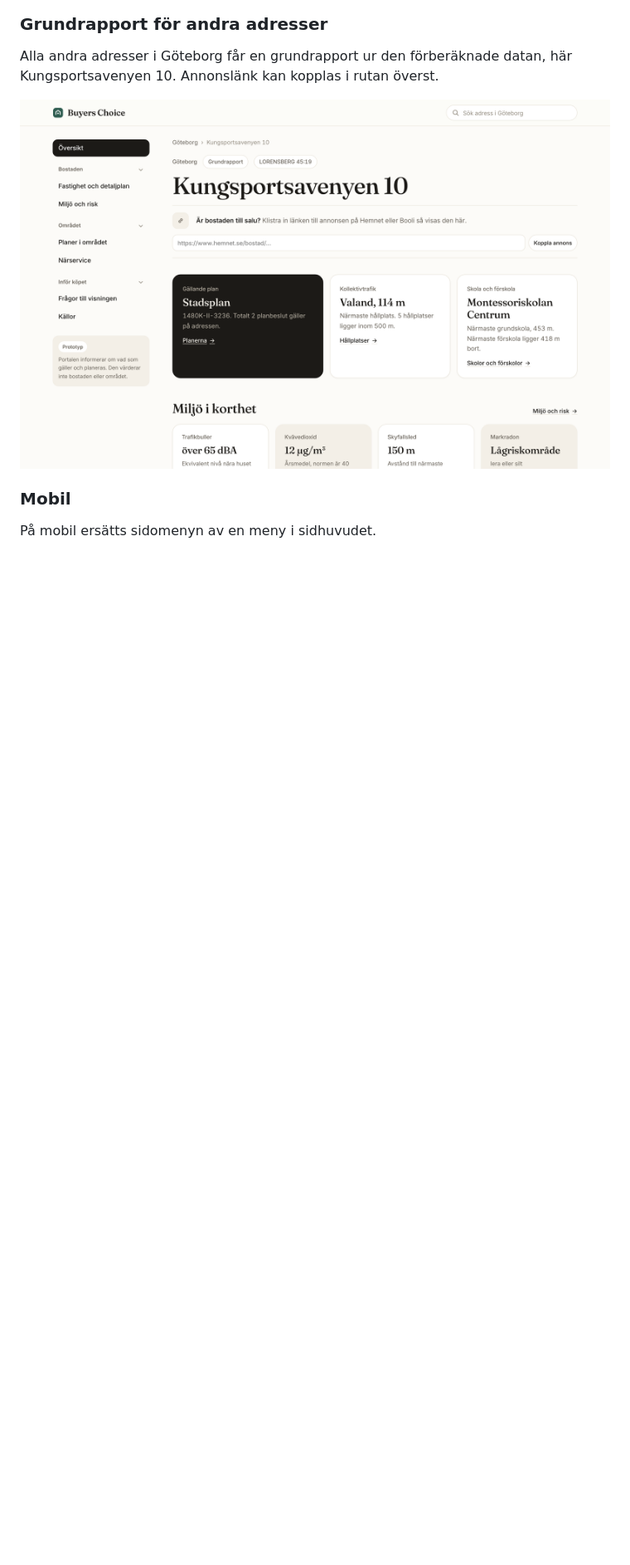
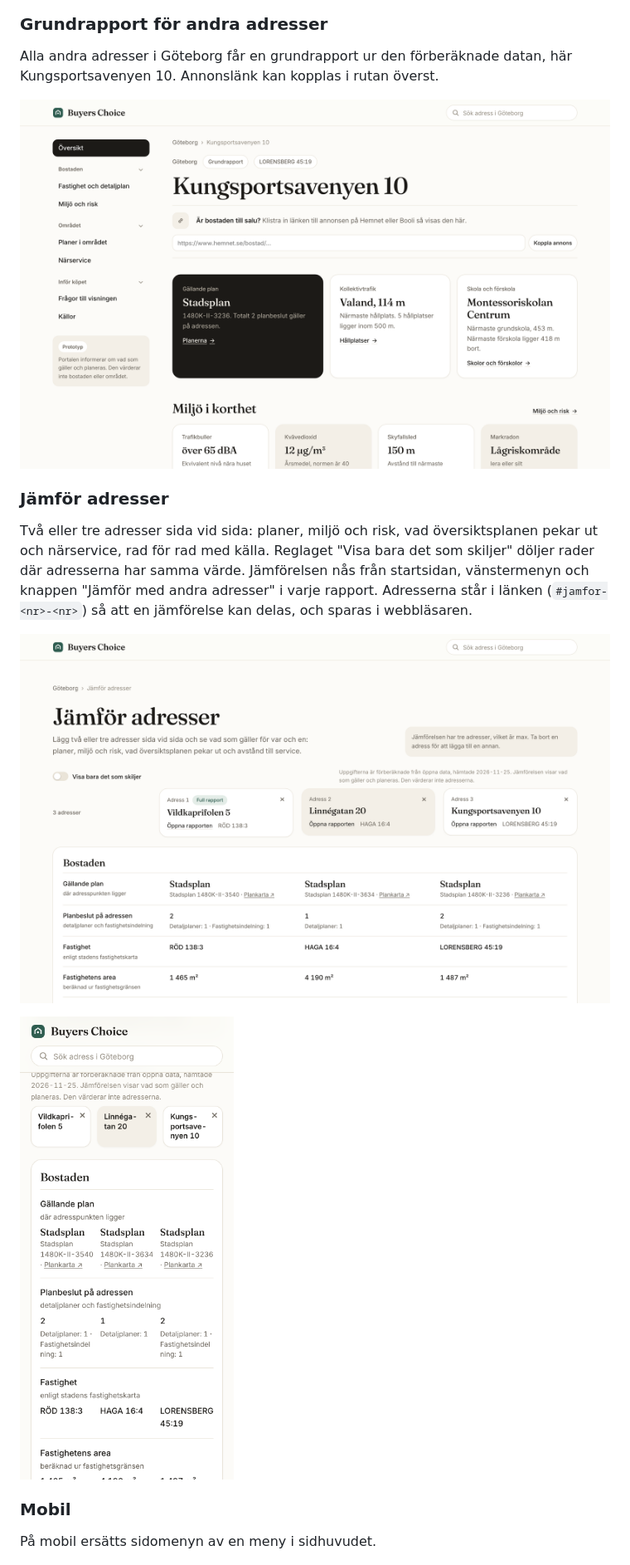
Before and after one commit to n00rp/buyers-choice, a Markdown page: README.md, the part around the change. Shown at 83% size. Rendered like a GitHub page; pictures changed too: docs/screenshots/13-jamfor.png (added), docs/screenshots/14-jamfor-mobil.png (added); blank space fills up the shorter version.

```diff
--- a/README.md
+++ b/README.md
@@ -59,6 +59,13 @@ Varje uppgift med källa och datum.
 Alla andra adresser i Göteborg får en grundrapport ur den förberäknade datan, här Kungsportsavenyen 10. Annonslänk kan kopplas i rutan överst.
 
 ![Grundrapport för Kungsportsavenyen 10](docs/screenshots/10-grundrapport.png)
+
+### Jämför adresser
+Två eller tre adresser sida vid sida: planer, miljö och risk, vad översiktsplanen pekar ut och närservice, rad för rad med källa. Reglaget "Visa bara det som skiljer" döljer rader där adresserna har samma värde. Jämförelsen nås från startsidan, vänstermenyn och knappen "Jämför med andra adresser" i varje rapport. Adresserna står i länken (`#jamfor-<nr>-<nr>`) så att en jämförelse kan delas, och sparas i webbläsaren.
+
+![Jämför adresser](docs/screenshots/13-jamfor.png)
+
+<img src="docs/screenshots/14-jamfor-mobil.png" alt="Jämförelsen på mobil" width="300">
 
 ### Mobil
 På mobil ersätts sidomenyn av en meny i sidhuvudet.
```
Also changed, not shown: CLAUDE.md (+1 -0 lines), 2 other files.
